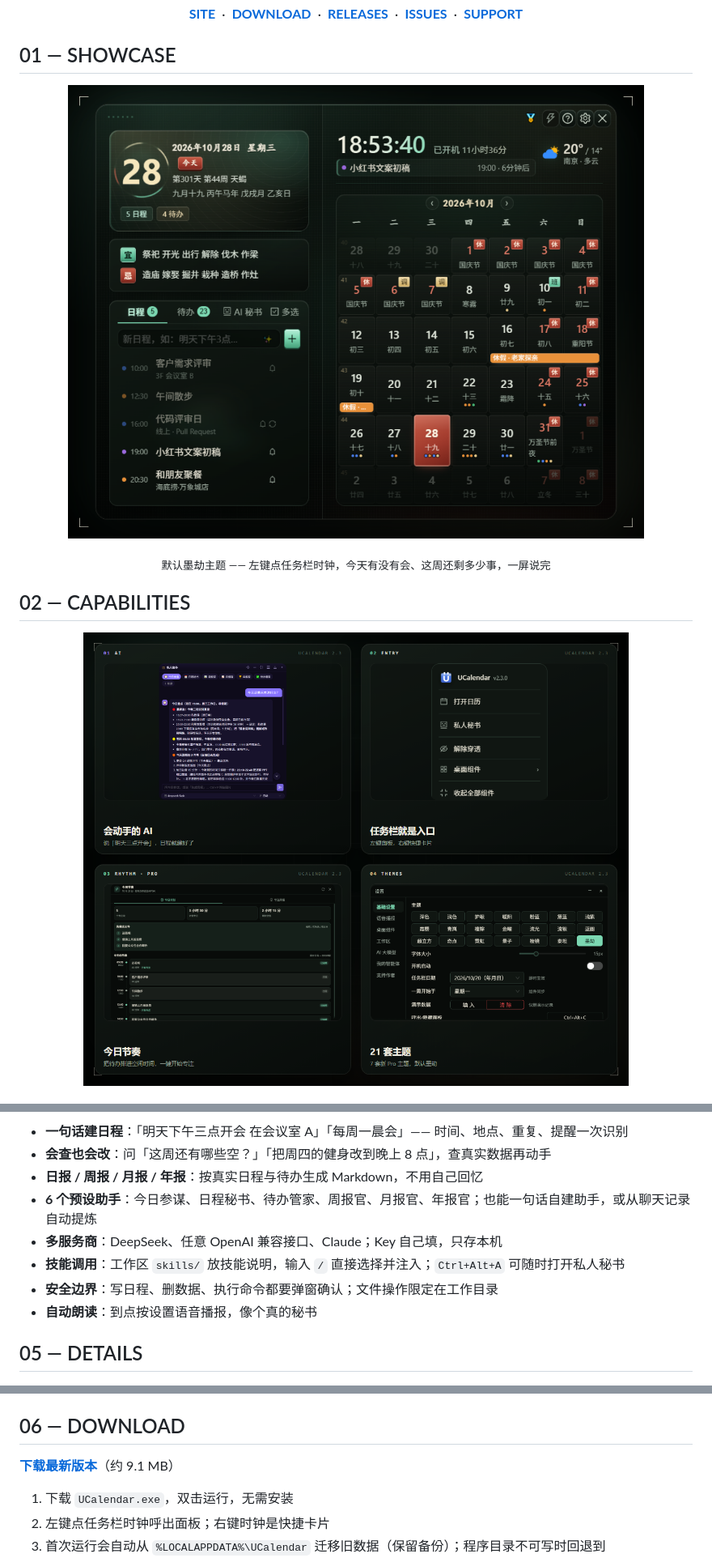
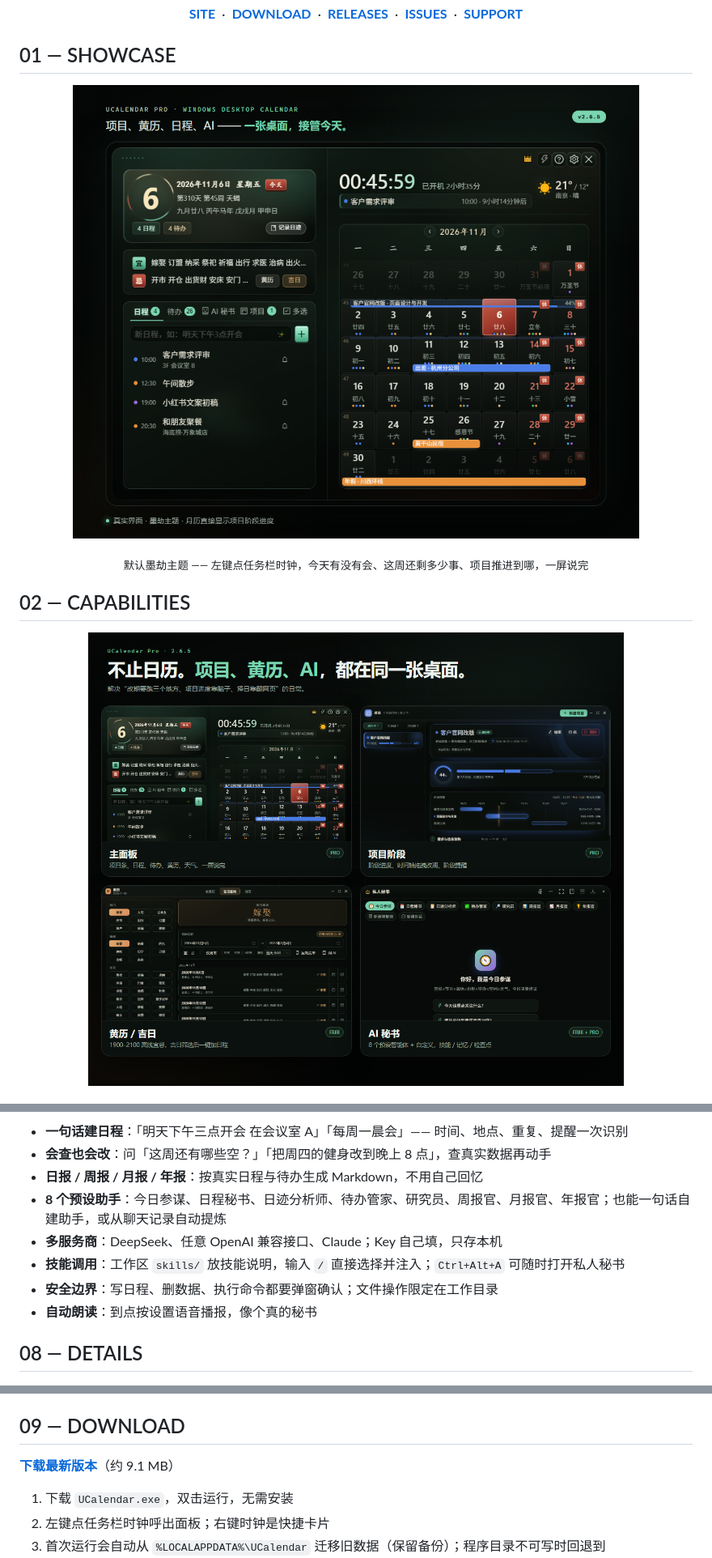
Before and after one commit to tobaba/UCalendar, a Markdown page: README.md, 3 parts joined by grey strips. Shown at 81% size. Drawn GitHub-style; pictures changed too: assets/readme/capabilities.png, assets/readme/showcase.png.

Commit message:
docs: 重做 2.6.5 Pro 截图与 README（项目 / 黄历 / 主题）

```diff
--- a/README.md
+++ b/README.md
@@ -23,6 +23,6 @@
 </p>
 
-<p align="center"><sub>默认墨劫主题 —— 左键点任务栏时钟，今天有没有会、这周还剩多少事，一屏说完</sub></p>
+<p align="center"><sub>默认墨劫主题 —— 左键点任务栏时钟，今天有没有会、这周还剩多少事、项目推进到哪，一屏说完</sub></p>
 
 ## 02 — CAPABILITIES
 
@@ -50,13 +90,13 @@ AI：已写入日历
 - **一句话建日程**：「明天下午三点开会 在会议室 A」「每周一晨会」—— 时间、地点、重复、提醒一次识别
 - **会查也会改**：问「这周还有哪些空？」「把周四的健身改到晚上 8 点」，查真实数据再动手
 - **日报 / 周报 / 月报 / 年报**：按真实日程与待办生成 Markdown，不用自己回忆
-- **6 个预设助手**：今日参谋、日程秘书、待办管家、周报官、月报官、年报官；也能一句话自建助手，或从聊天记录自动提炼
+- **8 个预设助手**：今日参谋、日程秘书、日迹分析师、待办管家、研究员、周报官、月报官、年报官；也能一句话自建助手，或从聊天记录自动提炼
 - **多服务商**：DeepSeek、任意 OpenAI 兼容接口、Claude；Key 自己填，只存本机
 - **技能调用**：工作区 `skills/` 放技能说明，输入 `/` 直接选择并注入；`Ctrl+Alt+A` 可随时打开私人秘书
 - **安全边界**：写日程、删数据、执行命令都要弹窗确认；文件操作限定在工作目录
 - **自动朗读**：到点按设置语音播报，像个真的秘书
 
-## 05 — DETAILS
+## 08 — DETAILS
 
 <p align="center">
   <img src="assets/readme/stats.png" width="100%" alt="9 个组件、21 套主题、9.1 MB 单文件、0 个需要注册的账号">
@@ -76,7 +116,7 @@ AI：已写入日历
 - **入口**：左键任务栏时钟呼出面板，右键是自绘快捷卡片，托盘图标常驻，`Ctrl+Alt+C` 全局热键，支持开机自启
 - **数据**：默认在 `%LOCALAPPDATA%\UCalendar`；exe 同目录有 `data\` 时使用便携目录，拷走文件夹 = 带走全部数据
 
-## 06 — DOWNLOAD
+## 09 — DOWNLOAD
 
 **[下载最新版本](https://github.com/tobaba/UCalendar/releases/latest/download/UCalendar.exe)**（约 9.1 MB）
 
```
Also changed, not shown: other parts of README.md (+46 -6 lines), assets/readme/ai.png, assets/readme/almanac.png (added), assets/readme/projects.png (added), assets/readme/themes.png (added).
